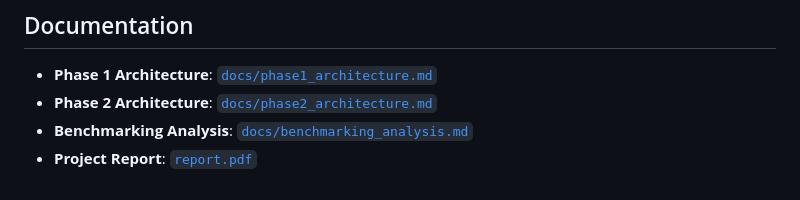
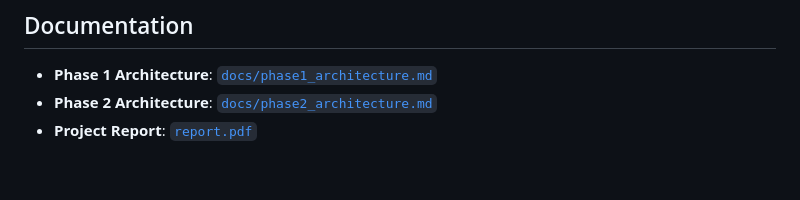
Before and after one commit to vedant-jad99/CSC583-Query-Optimization-by-Sharding-and-Parallelization, a Markdown page: README.md, the part around the change. Drawn GitHub-style.

Commit message:
Remove Benchmarking Analysis from README
Removed the Benchmarking Analysis section from the documentation.

```diff
--- a/README.md
+++ b/README.md
@@ -166,5 +166,4 @@ make clean-shards   # remove shard files only
 
 - **Phase 1 Architecture**: [`docs/phase1_architecture.md`](docs/phase1_architecture.md)
 - **Phase 2 Architecture**: [`docs/phase2_architecture.md`](docs/phase2_architecture.md)
-- **Benchmarking Analysis**: [`docs/benchmarking_analysis.md`](docs/benchmarking_analysis.md)
 - **Project Report**: [`report.pdf`](report.pdf)
```
